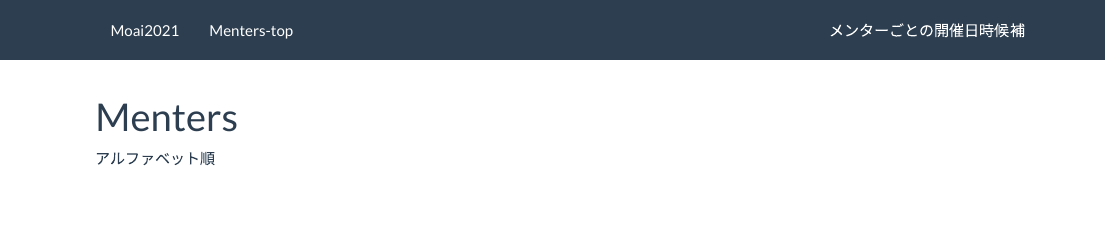
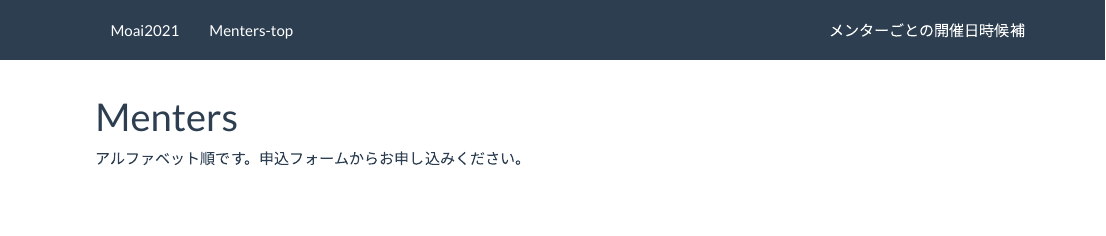
Before and after one commit to Kei-Atsumi/moai_2021, an R Markdown document (index.Rmd): the page in a window 1100 px wide, from its top. Rendered offline with R 4.5, knitr and Pandoc, with nearby package versions; some code elsewhere in the file could not run offline.

Commit message:
文面追加

````diff
--- a/index.Rmd
+++ b/index.Rmd
@@ -34,7 +34,7 @@ options(knitr.kable.NA = '') # Hide NAs in kable table
 
 ```
 
-アルファベット順 <br>
+アルファベット順です。申込フォームからお申し込みください。 <br>
 <div style="margin-bottom:70px;">
 </div>
 
````
